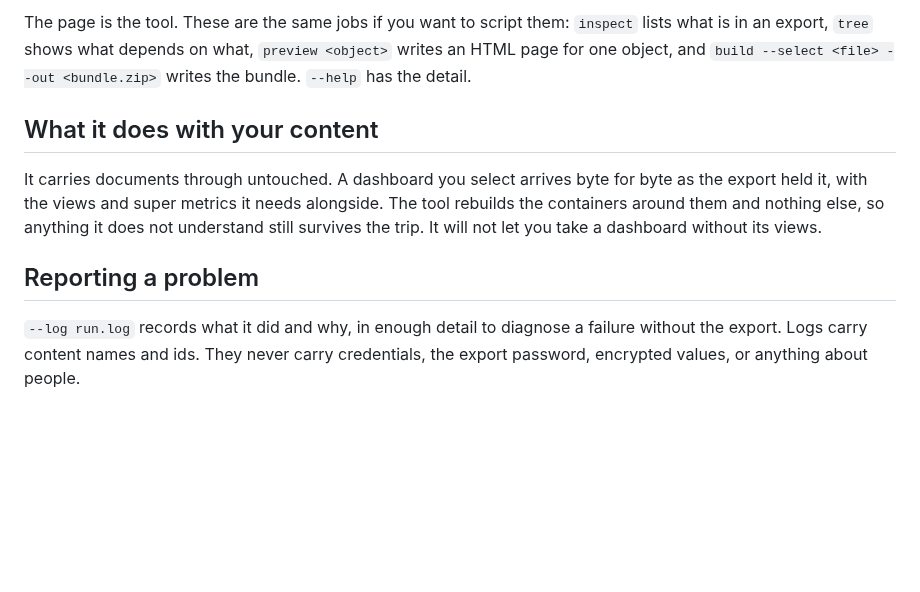
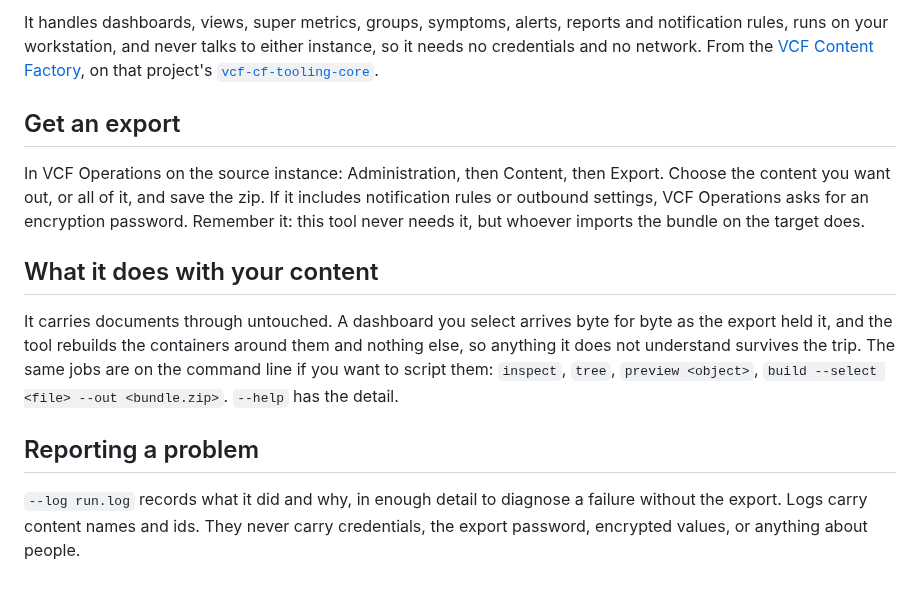
Before and after one commit to sentania-labs/vcf-cf-migrator, a Markdown page: README.md, the part around one of its changes. Rendered like a GitHub page; blank space fills up the shorter version.

```diff
--- a/README.md
+++ b/README.md
@@ -52,21 +41,30 @@ Then import the bundle on the target the same way you exported.
 
-The page is the tool. These are the same jobs if you want to script
-them: `inspect` lists what is in an export, `tree` shows what depends on
-what, `preview <object>` writes an HTML page for one object, and `build
---select <file> --out <bundle.zip>` writes the bundle. `--help` has the
-detail.
+It handles dashboards, views, super metrics, groups, symptoms, alerts, reports
+and notification rules, runs on your workstation, and never talks to either
+instance, so it needs no credentials and no network. From the
+[VCF Content Factory](https://github.com/sentania-labs/vcf-content-factory), on
+that project's
+[`vcf-cf-tooling-core`](https://github.com/sentania-labs/vcf-content-factory/releases?q=core-v).
+
+## Get an export
+
+In VCF Operations on the source instance: Administration, then Content, then
+Export. Choose the content you want out, or all of it, and save the zip. If it
+includes notification rules or outbound settings, VCF Operations asks for an
+encryption password. Remember it: this tool never needs it, but whoever imports
+the bundle on the target does.
 
 ## What it does with your content
 
-It carries documents through untouched. A dashboard you select arrives
-byte for byte as the export held it, with the views and super metrics it
-needs alongside. The tool rebuilds the containers around them and
-nothing else, so anything it does not understand still survives the
-trip. It will not let you take a dashboard without its views.
+It carries documents through untouched. A dashboard you select arrives byte for
+byte as the export held it, and the tool rebuilds the containers around them and
+nothing else, so anything it does not understand survives the trip. The same
+jobs are on the command line if you want to script them: `inspect`, `tree`,
+`preview <object>`, `build --select <file> --out <bundle.zip>`. `--help` has the
+detail.
 
 ## Reporting a problem
 
-`--log run.log` records what it did and why, in enough detail to
-diagnose a failure without the export. Logs carry content names and ids.
-They never carry credentials, the export password, encrypted values, or
-anything about people.
+`--log run.log` records what it did and why, in enough detail to diagnose a
+failure without the export. Logs carry content names and ids. They never carry
+credentials, the export password, encrypted values, or anything about people.
```
Also changed, not shown: other parts of README.md (+20 -31 lines), docs/preview-dashboard.png (added), docs/selection-and-dependencies.png (added).
